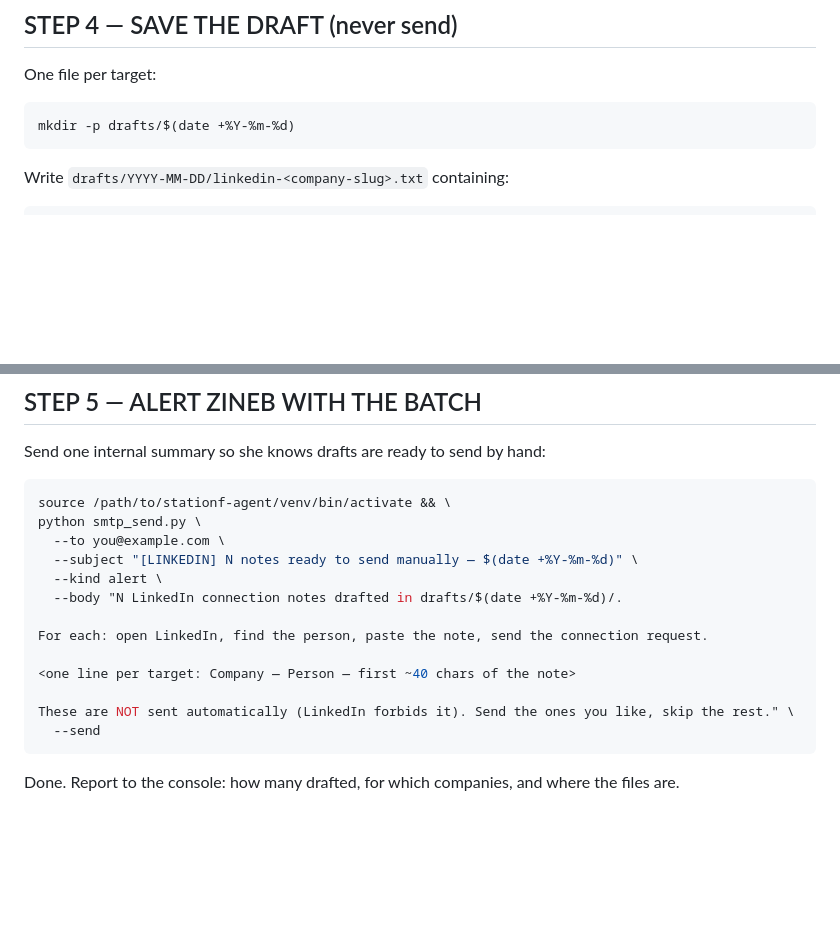
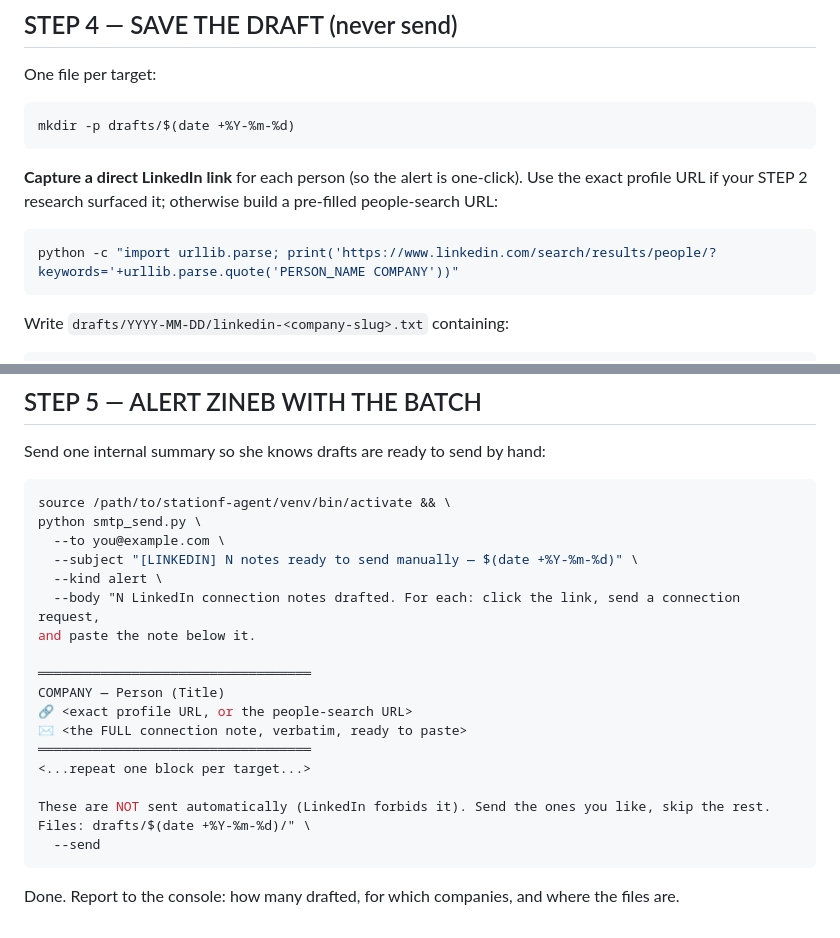
Before and after one commit to ZinebMEFTAH/stationf-outreach-agent, a Markdown page: .claude/commands/linkedin-draft.md, 2 parts joined by grey strips. Rendered like a GitHub page; blank space fills up the shorter version.

````diff
--- a/.claude/commands/linkedin-draft.md
+++ b/.claude/commands/linkedin-draft.md
@@ -79,5 +79,11 @@ One file per target:
 ```bash
 mkdir -p drafts/$(date +%Y-%m-%d)
 ```
+**Capture a direct LinkedIn link** for each person (so the alert is one-click). Use the exact
+profile URL if your STEP 2 research surfaced it; otherwise build a pre-filled people-search URL:
+```bash
+python -c "import urllib.parse; print('https://www.linkedin.com/search/results/people/?keywords='+urllib.parse.quote('PERSON_NAME COMPANY'))"
+```
+
 Write `drafts/YYYY-MM-DD/linkedin-<company-slug>.txt` containing:
 ```
@@ -109,13 +116,18 @@ python smtp_send.py \
   --to you@example.com \
   --subject "[LINKEDIN] N notes ready to send manually — $(date +%Y-%m-%d)" \
   --kind alert \
-  --body "N LinkedIn connection notes drafted in drafts/$(date +%Y-%m-%d)/.
+  --body "N LinkedIn connection notes drafted. For each: click the link, send a connection request,
+and paste the note below it.
 
-For each: open LinkedIn, find the person, paste the note, send the connection request.
+═══════════════════════════════════
+COMPANY — Person (Title)
+🔗 <exact profile URL, or the people-search URL>
+✉️ <the FULL connection note, verbatim, ready to paste>
+═══════════════════════════════════
+<...repeat one block per target...>
 
-<one line per target: Company — Person — first ~40 chars of the note>
-
-These are NOT sent automatically (LinkedIn forbids it). Send the ones you like, skip the rest." \
+These are NOT sent automatically (LinkedIn forbids it). Send the ones you like, skip the rest.
+Files: drafts/$(date +%Y-%m-%d)/" \
   --send
 ```
 
````
Also changed, not shown: other parts of .claude/commands/linkedin-draft.md (+5 -4 lines), .claude/commands/daily-agent.md (+24 -9 lines).
